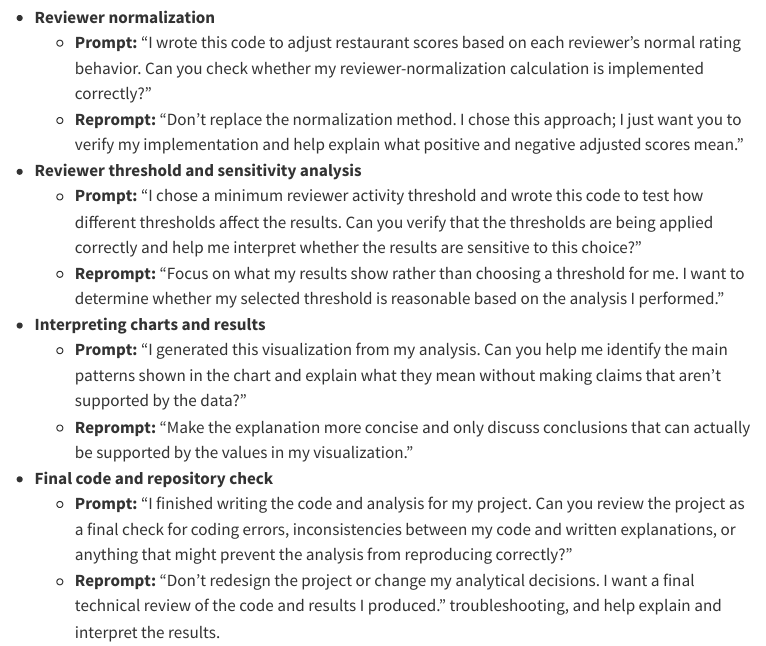
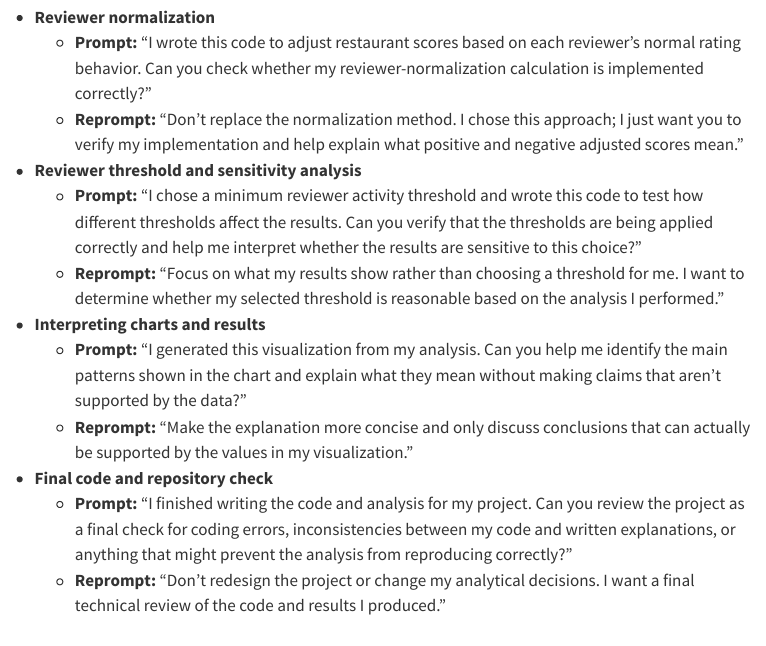
Before and after one commit to haithamassaf/yelp-new-orleans-project, a Quarto document (yelp_new_orleans_project.qmd): the page in a window 1100 px wide, from 16590 px down. Rendered offline with R 4.5, knitr and Pandoc in place of Quarto, with nearby package versions; some code elsewhere in the file could not run offline; menus at the side of the page are left out.

Commit message:
Add files via upload

```diff
--- a/yelp_new_orleans_project.qmd
+++ b/yelp_new_orleans_project.qmd
@@ -493,4 +493,4 @@ I wrote the code for this project and made the decisions regarding the research
 
 - **Final code and repository check**
   - **Prompt:** "I finished writing the code and analysis for my project. Can you review the project as a final check for coding errors, inconsistencies between my code and written explanations, or anything that might prevent the analysis from reproducing correctly?"
-  - **Reprompt:** "Don't redesign the project or change my analytical decisions. I want a final technical review of the code and results I produced." troubleshooting, and help explain and interpret the results.
+  - **Reprompt:** "Don't redesign the project or change my analytical decisions. I want a final technical review of the code and results I produced."
```
